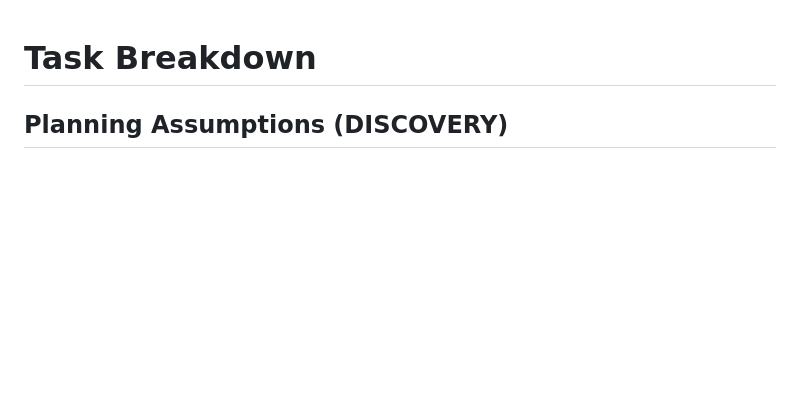
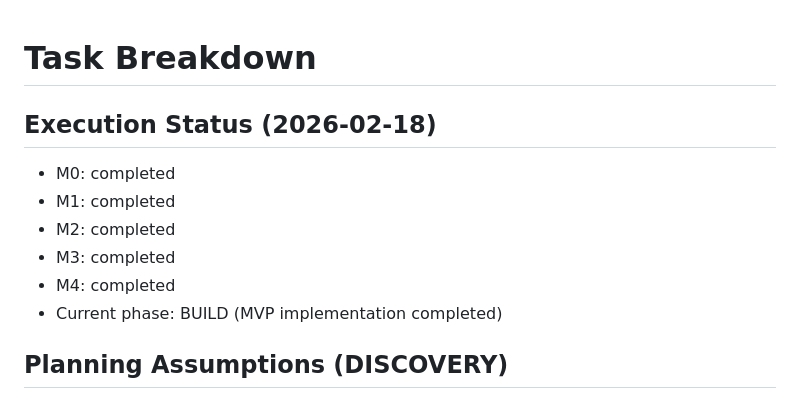
Before and after one commit to tunagohan/ai-backlog-borad, a Markdown page: docs/task_breakdown.md, the part around the change. Rendered like a GitHub page; blank space fills up the shorter version.

```diff
--- a/docs/task_breakdown.md
+++ b/docs/task_breakdown.md
@@ -1,4 +1,12 @@
 # Task Breakdown
+
+## Execution Status (2026-02-18)
+- M0: completed
+- M1: completed
+- M2: completed
+- M3: completed
+- M4: completed
+- Current phase: BUILD (MVP implementation completed)
 
 ## Planning Assumptions (DISCOVERY)
 - MVP導線: 会社登録 -> 階層登録（物件/店舗/スペース/資産） -> テンプレート作成 -> 業務作成/実施 -> 不具合報告 -> オーナー確認
```
Also changed, not shown: articles/runlog/20260217-integrator.md (+18 -0 lines), docs/decision_log.md (+13 -0 lines).
